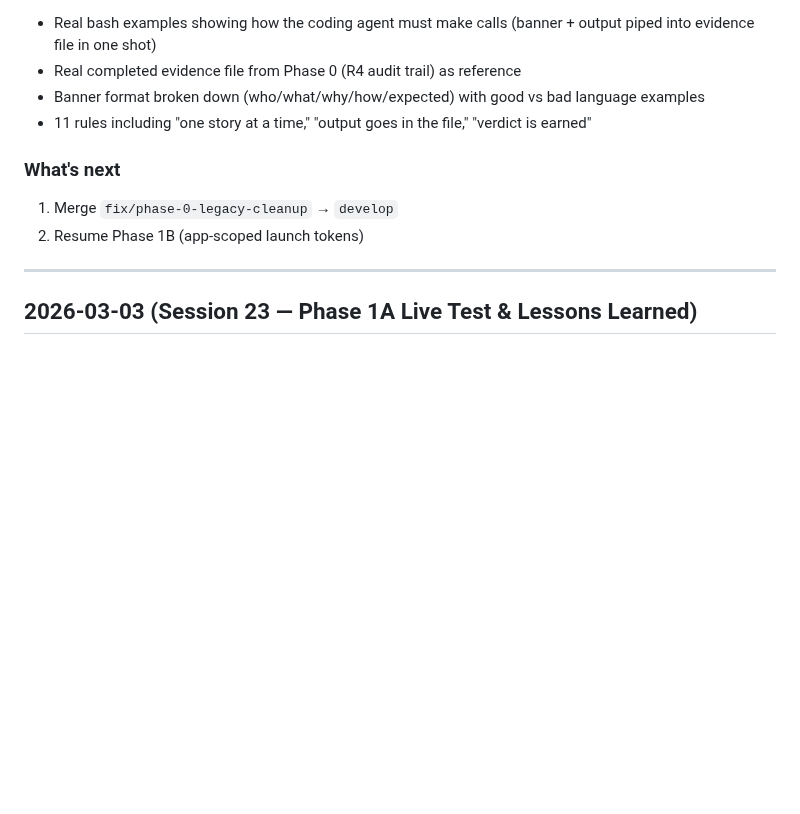
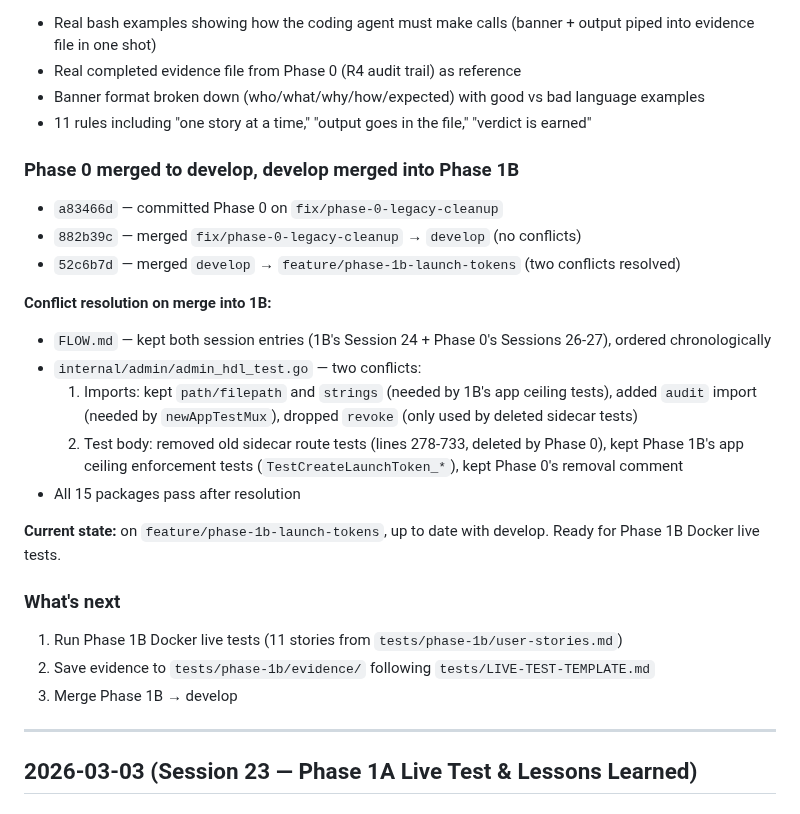
Before and after one commit to devonartis/agentwrit, a Markdown page: MEMORY.md, the part around the change. GitHub-like rendering; blank space fills up the shorter version.

Commit message:
docs: update MEMORY.md with Phase 0 merge and conflict resolution details
Co-Authored-By: Claude Opus 4.6 <noreply@anthropic.com>

```diff
--- a/MEMORY.md
+++ b/MEMORY.md
@@ -180,10 +180,26 @@ Divine's feedback: the template was a skeleton — nobody could follow it. Rewro
 - Banner format broken down (who/what/why/how/expected) with good vs bad language examples
 - 11 rules including "one story at a time," "output goes in the file," "verdict is earned"
 
+### Phase 0 merged to develop, develop merged into Phase 1B
+
+- `a83466d` — committed Phase 0 on `fix/phase-0-legacy-cleanup`
+- `882b39c` — merged `fix/phase-0-legacy-cleanup` → `develop` (no conflicts)
+- `52c6b7d` — merged `develop` → `feature/phase-1b-launch-tokens` (two conflicts resolved)
+
+**Conflict resolution on merge into 1B:**
+- `FLOW.md` — kept both session entries (1B's Session 24 + Phase 0's Sessions 26-27), ordered chronologically
+- `internal/admin/admin_hdl_test.go` — two conflicts:
+  1. Imports: kept `path/filepath` and `strings` (needed by 1B's app ceiling tests), added `audit` import (needed by `newAppTestMux`), dropped `revoke` (only used by deleted sidecar tests)
+  2. Test body: removed old sidecar route tests (lines 278-733, deleted by Phase 0), kept Phase 1B's app ceiling enforcement tests (`TestCreateLaunchToken_*`), kept Phase 0's removal comment
+- All 15 packages pass after resolution
+
+**Current state:** on `feature/phase-1b-launch-tokens`, up to date with develop. Ready for Phase 1B Docker live tests.
+
 ### What's next
 
-1. Merge `fix/phase-0-legacy-cleanup` → `develop`
-2. Resume Phase 1B (app-scoped launch tokens)
+1. Run Phase 1B Docker live tests (11 stories from `tests/phase-1b/user-stories.md`)
+2. Save evidence to `tests/phase-1b/evidence/` following `tests/LIVE-TEST-TEMPLATE.md`
+3. Merge Phase 1B → develop
 
 ---
 
```
